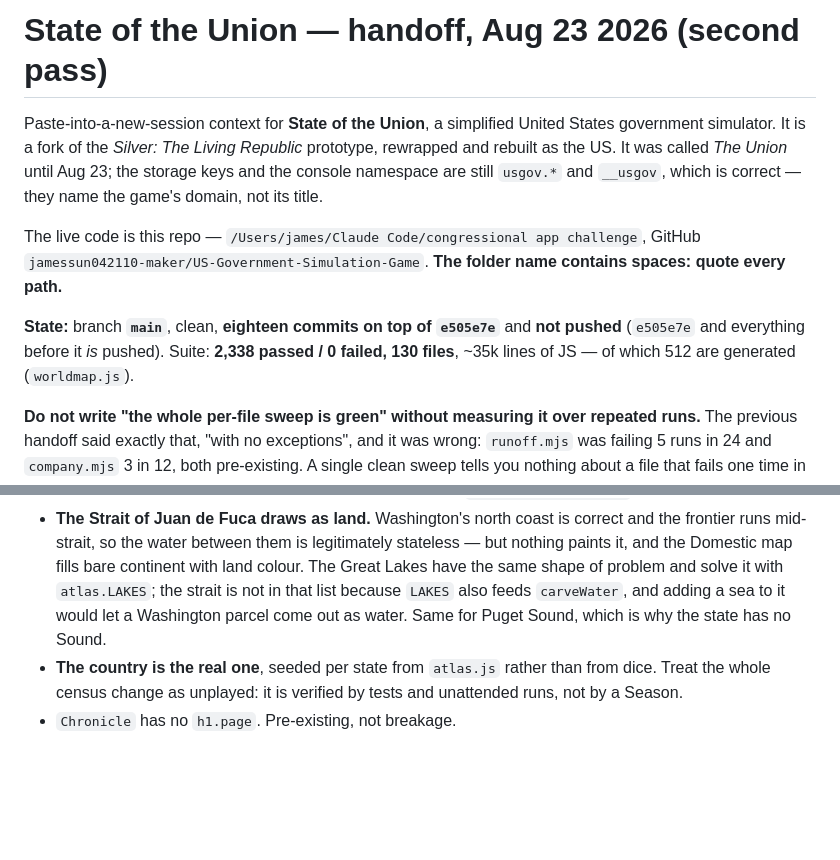
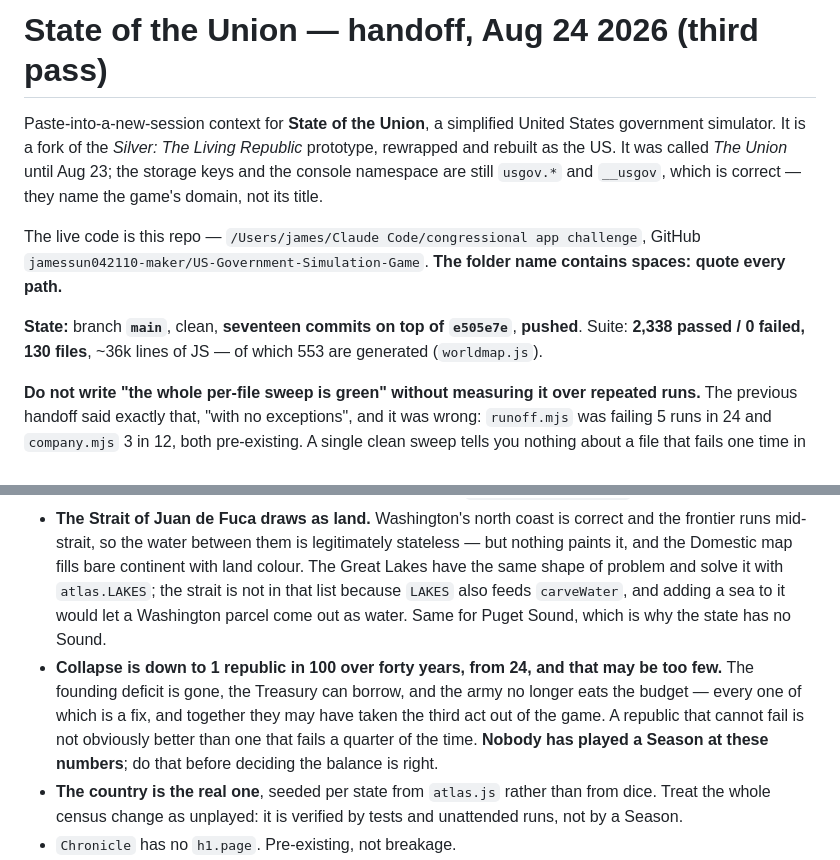
Before and after one commit to jamessun042110-maker/US-Government-Simulation-Game, a Markdown page: HANDOFF.md, 2 parts joined by grey strips. Drawn GitHub-style; blank space fills up the shorter version.

```diff
--- a/HANDOFF.md
+++ b/HANDOFF.md
@@ -1,4 +1,4 @@
-# State of the Union — handoff, Aug 23 2026 (second pass)
+# State of the Union — handoff, Aug 24 2026 (third pass)
 
 Paste-into-a-new-session context for **State of the Union**, a simplified United
 States government simulator. It is a fork of the *Silver: The Living Republic*
@@ -10,10 +10,9 @@ The live code is this repo — `/Users/james/Claude Code/congressional app
 challenge`, GitHub `jamessun042110-maker/US-Government-Simulation-Game`. **The
 folder name contains spaces: quote every path.**
 
-**State:** branch **`main`**, clean, **eighteen commits on top of `e505e7e`**
-and **not pushed** (`e505e7e` and everything before it *is* pushed). Suite:
-**2,338 passed / 0 failed, 130 files**, ~35k lines of JS — of which 512 are
-generated (`worldmap.js`).
+**State:** branch **`main`**, clean, **seventeen commits on top of `e505e7e`**,
+**pushed**. Suite: **2,338 passed / 0 failed, 130 files**, ~36k lines of JS — of
+which 553 are generated (`worldmap.js`).
 
 **Do not write "the whole per-file sweep is green" without measuring it over
 repeated runs.** The previous handoff said exactly that, "with no exceptions",
@@ -1239,6 +1293,13 @@ literal.
   solve it with `atlas.LAKES`; the strait is not in that list because `LAKES`
   also feeds `carveWater`, and adding a sea to it would let a Washington parcel
   come out as water. Same for Puget Sound, which is why the state has no Sound.
+- **Collapse is down to 1 republic in 100 over forty years, from 24, and that
+  may be too few.** The founding deficit is gone, the Treasury can borrow, and
+  the army no longer eats the budget — every one of which is a fix, and together
+  they may have taken the third act out of the game. A republic that cannot fail
+  is not obviously better than one that fails a quarter of the time. **Nobody has
+  played a Season at these numbers**; do that before deciding the balance is
+  right.
 - **The country is the real one**, seeded per state from `atlas.js` rather than
   from dice. Treat the whole census change as unplayed: it is verified by tests
   and unattended runs, not by a Season.
```
Also changed, not shown: other parts of HANDOFF.md (+92 -37 lines).
